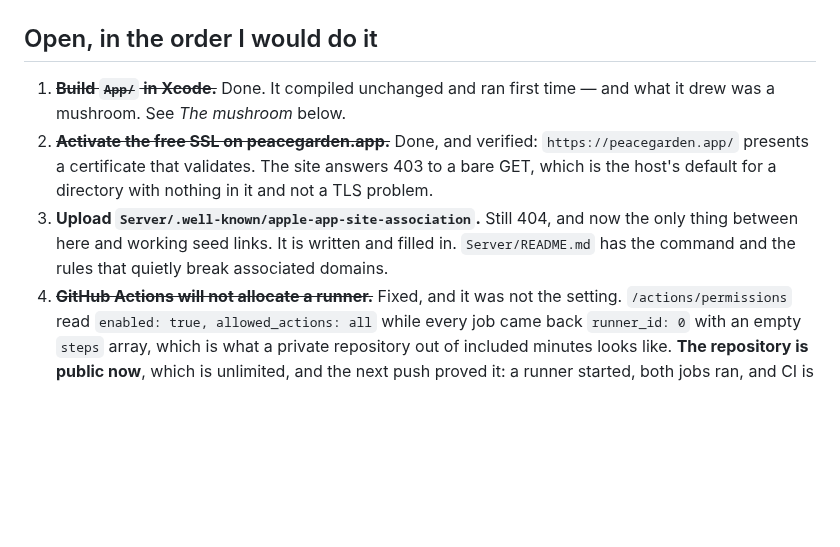
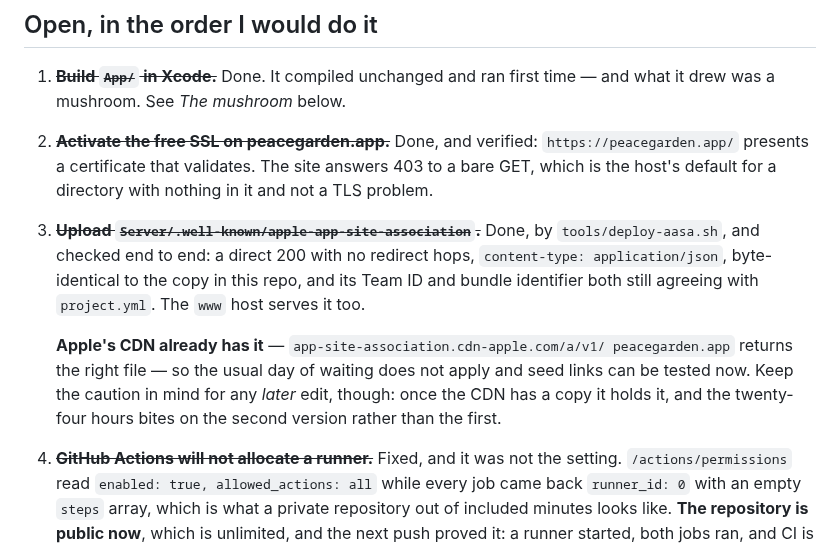
Before and after one commit to marcusbsorensen/peace-garden, a Markdown page: docs/HANDOVER.md, the part around the change. Rendered like a GitHub page; blank space fills up the shorter version.

Commit message:
The association file is up, and Apple already has it
A direct 200 with no redirect hops, `application/json`, byte-identical to
the copy here, and the Team ID and bundle identifier both still agreeing
with `project.yml`. The `www` host serves it as well.

Apple's CDN answers with the right file already, so the day of waiting
this file is famous for does not apply and seed links can be tried now.
It bites on the *second* version rather than the first: once the CDN
holds a copy, it holds it.

Co-Authored-By: Claude Opus 5 <noreply@anthropic.com>

```diff
--- a/docs/HANDOVER.md
+++ b/docs/HANDOVER.md
@@ -128,10 +128,17 @@ throughout. `main` carries eight commits from that session. What is live:
    `https://peacegarden.app/` presents a certificate that validates. The site
    answers 403 to a bare GET, which is the host's default for a directory with
    nothing in it and not a TLS problem.
-3. **Upload `Server/.well-known/apple-app-site-association`.** Still 404, and
-   now the only thing between here and working seed links. It is written and
-   filled in. `Server/README.md` has the command and the rules that quietly
-   break associated domains.
+3. ~~**Upload `Server/.well-known/apple-app-site-association`.**~~ Done, by
+   `tools/deploy-aasa.sh`, and checked end to end: a direct 200 with no
+   redirect hops, `content-type: application/json`, byte-identical to the copy
+   in this repo, and its Team ID and bundle identifier both still agreeing
+   with `project.yml`. The `www` host serves it too.
+
+   **Apple's CDN already has it** — `app-site-association.cdn-apple.com/a/v1/
+   peacegarden.app` returns the right file — so the usual day of waiting does
+   not apply and seed links can be tested now. Keep the caution in mind for
+   any *later* edit, though: once the CDN has a copy it holds it, and the
+   twenty-four hours bites on the second version rather than the first.
 4. ~~**GitHub Actions will not allocate a runner.**~~ Fixed, and it was not
    the setting. `/actions/permissions` read `enabled: true, allowed_actions: all`
    while every job came back `runner_id: 0` with an empty `steps` array, which
```
